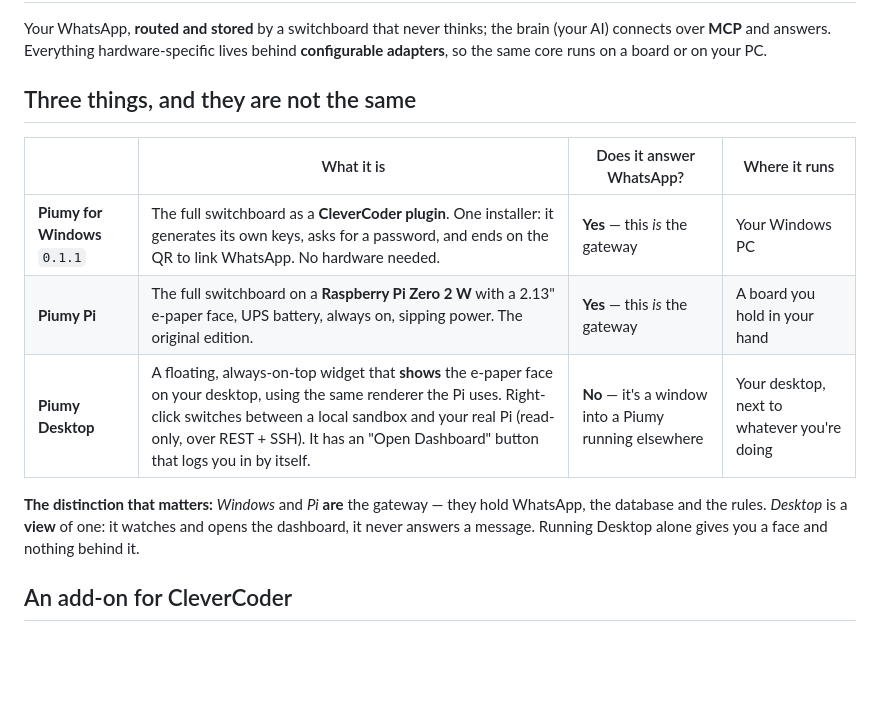
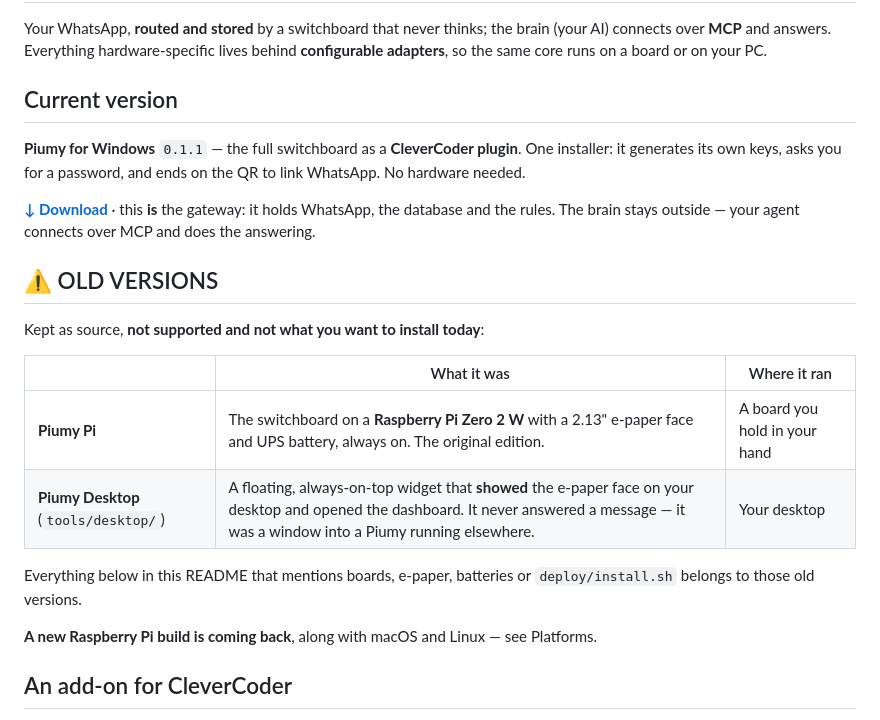
Before and after one commit to chamilonster/Piumy, a Markdown page: README.md, the part around the change. Drawn GitHub-style; blank space fills up the shorter version.

Commit message:
docs: Windows es la version actual; Pi y Desktop quedan como OLD VERSIONS
Desktop sale de la oferta. Pi pasa a version antigua (vuelve mas
adelante, junto con macOS y Linux). Se avisa que el resto del README
--placas, e-paper, deploy/install.sh-- pertenece a esas versiones viejas.

Co-Authored-By: Claude <noreply@anthropic.com>

```diff
--- a/README.md
+++ b/README.md
@@ -5,18 +5,30 @@ brain (your AI) connects over **MCP** and answers. Everything hardware-specific
 lives behind **configurable adapters**, so the same core runs on a board or on
 your PC.
 
-## Three things, and they are not the same
+## Current version
 
-| | What it is | Does it answer WhatsApp? | Where it runs |
-|---|---|---|---|
-| **Piumy for Windows** `0.1.1` | The full switchboard as a **CleverCoder plugin**. One installer: it generates its own keys, asks for a password, and ends on the QR to link WhatsApp. No hardware needed. | **Yes** — this *is* the gateway | Your Windows PC |
-| **Piumy Pi** | The full switchboard on a **Raspberry Pi Zero 2 W** with a 2.13" e-paper face, UPS battery, always on, sipping power. The original edition. | **Yes** — this *is* the gateway | A board you hold in your hand |
-| **Piumy Desktop** | A floating, always-on-top widget that **shows** the e-paper face on your desktop, using the same renderer the Pi uses. Right-click switches between a local sandbox and your real Pi (read-only, over REST + SSH). It has an "Open Dashboard" button that logs you in by itself. | **No** — it's a window into a Piumy running elsewhere | Your desktop, next to whatever you're doing |
+**Piumy for Windows** `0.1.1` — the full switchboard as a **CleverCoder
+plugin**. One installer: it generates its own keys, asks you for a password,
+and ends on the QR to link WhatsApp. No hardware needed.
 
-**The distinction that matters:** *Windows* and *Pi* **are** the gateway — they
-hold WhatsApp, the database and the rules. *Desktop* is a **view** of one: it
-watches and opens the dashboard, it never answers a message. Running Desktop
-alone gives you a face and nothing behind it.
+[**↓ Download**](https://github.com/chamilonster/Piumy/releases/latest) · this
+**is** the gateway: it holds WhatsApp, the database and the rules. The brain
+stays outside — your agent connects over MCP and does the answering.
+
+## ⚠️ OLD VERSIONS
+
+Kept as source, **not supported and not what you want to install today**:
+
+| | What it was | Where it ran |
+|---|---|---|
+| **Piumy Pi** | The switchboard on a **Raspberry Pi Zero 2 W** with a 2.13" e-paper face and UPS battery, always on. The original edition. | A board you hold in your hand |
+| **Piumy Desktop** (`tools/desktop/`) | A floating, always-on-top widget that **showed** the e-paper face on your desktop and opened the dashboard. It never answered a message — it was a window into a Piumy running elsewhere. | Your desktop |
+
+Everything below in this README that mentions boards, e-paper, batteries or
+`deploy/install.sh` belongs to those old versions.
+
+**A new Raspberry Pi build is coming back**, along with macOS and Linux — see
+Platforms.
 
 ## An add-on for CleverCoder
 
```
